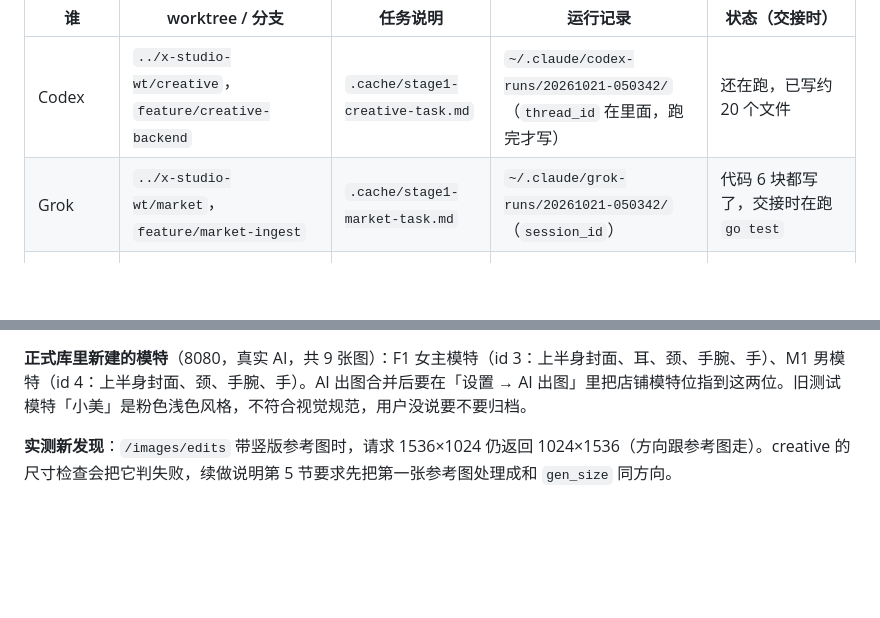
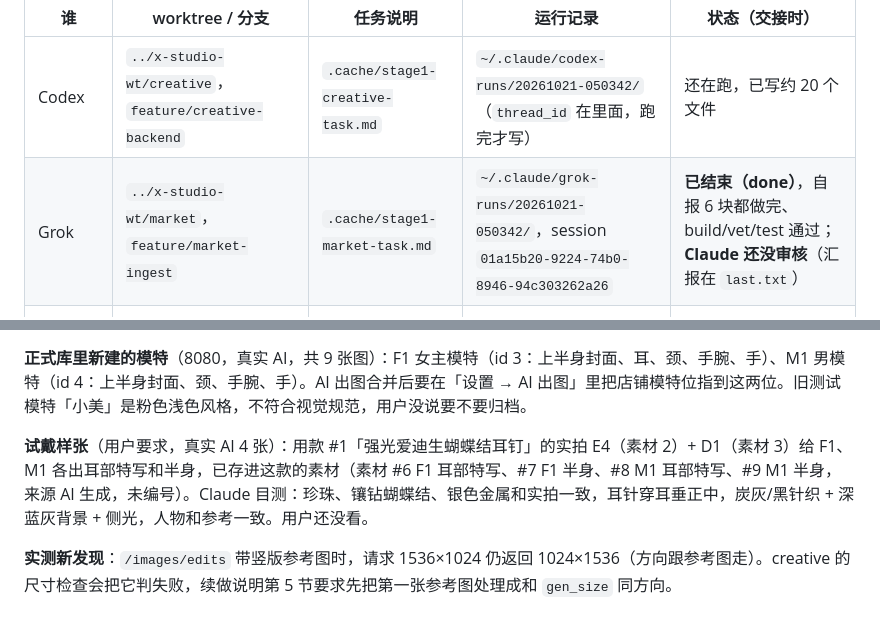
Before and after one commit to j0x3n/x-studio, a Markdown page: 交接说明.md, 2 parts joined by grey strips. Rendered like a GitHub page; blank space fills up the shorter version.

Commit message:
交接说明：Grok market 已结束待审核；F1/M1 试戴样张
Co-Authored-By: Claude Opus 5.5 <noreply@anthropic.com>

```diff
--- a/交接说明.md
+++ b/交接说明.md
@@ -52,7 +52,7 @@
 | 谁 | worktree / 分支 | 任务说明 | 运行记录 | 状态（交接时） |
 |---|---|---|---|---|
 | Codex | `../x-studio-wt/creative`，`feature/creative-backend` | `.cache/stage1-creative-task.md` | `~/.claude/codex-runs/20261021-050342/`（`thread_id` 在里面，跑完才写） | 还在跑，已写约 20 个文件 |
-| Grok | `../x-studio-wt/market`，`feature/market-ingest` | `.cache/stage1-market-task.md` | `~/.claude/grok-runs/20261021-050342/`（`session_id`） | 代码 6 块都写了，交接时在跑 `go test` |
+| Grok | `../x-studio-wt/market`，`feature/market-ingest` | `.cache/stage1-market-task.md` | `~/.claude/grok-runs/20261021-050342/`，session `01a15b20-9224-74b0-8946-94c303262a26` | **已结束（done）**，自报 6 块都做完、build/vet/test 通过；**Claude 还没审核**（汇报在 `last.txt`） |
 | Grok（agy 额度不足改派） | `../x-studio-wt/orders-collector`，`feature/orders-collector` | `.cache/stage1-agy-task.md` | `~/.claude/grok-runs/20261021-050415/` | **已审核、已在分支提交 `9aa0ae1`**，还没合并进 main |
 
 **下一个会话要做**（按顺序）：
@@ -73,6 +73,8 @@
 - **前端依赖后端补的字段**（已写进 Codex 续做说明第 1 节）：item 的 `output_url`、`source_urls`；复核队列项的 `listing_id/product_id/product_name/shop_id`；stats 的比例字段；导出 409 的中文缺项说明。
 
 **正式库里新建的模特**（8080，真实 AI，共 9 张图）：F1 女主模特（id 3：上半身封面、耳、颈、手腕、手）、M1 男模特（id 4：上半身封面、颈、手腕、手）。AI 出图合并后要在「设置 → AI 出图」里把店铺模特位指到这两位。旧测试模特「小美」是粉色浅色风格，不符合视觉规范，用户没说要不要归档。
+
+**试戴样张**（用户要求，真实 AI 4 张）：用款 #1「强光爱迪生蝴蝶结耳钉」的实拍 E4（素材 2）+ D1（素材 3）给 F1、M1 各出耳部特写和半身，已存进这款的素材（素材 #6 F1 耳部特写、#7 F1 半身、#8 M1 耳部特写、#9 M1 半身，来源 AI 生成，未编号）。Claude 目测：珍珠、镶钻蝴蝶结、银色金属和实拍一致，耳针穿耳垂正中，炭灰/黑针织 + 深蓝灰背景 + 侧光，人物和参考一致。用户还没看。
 
 **实测新发现**：`/images/edits` 带竖版参考图时，请求 1536×1024 仍返回 1024×1536（方向跟参考图走）。creative 的尺寸检查会把它判失败，续做说明第 5 节要求先把第一张参考图处理成和 `gen_size` 同方向。
 
```
